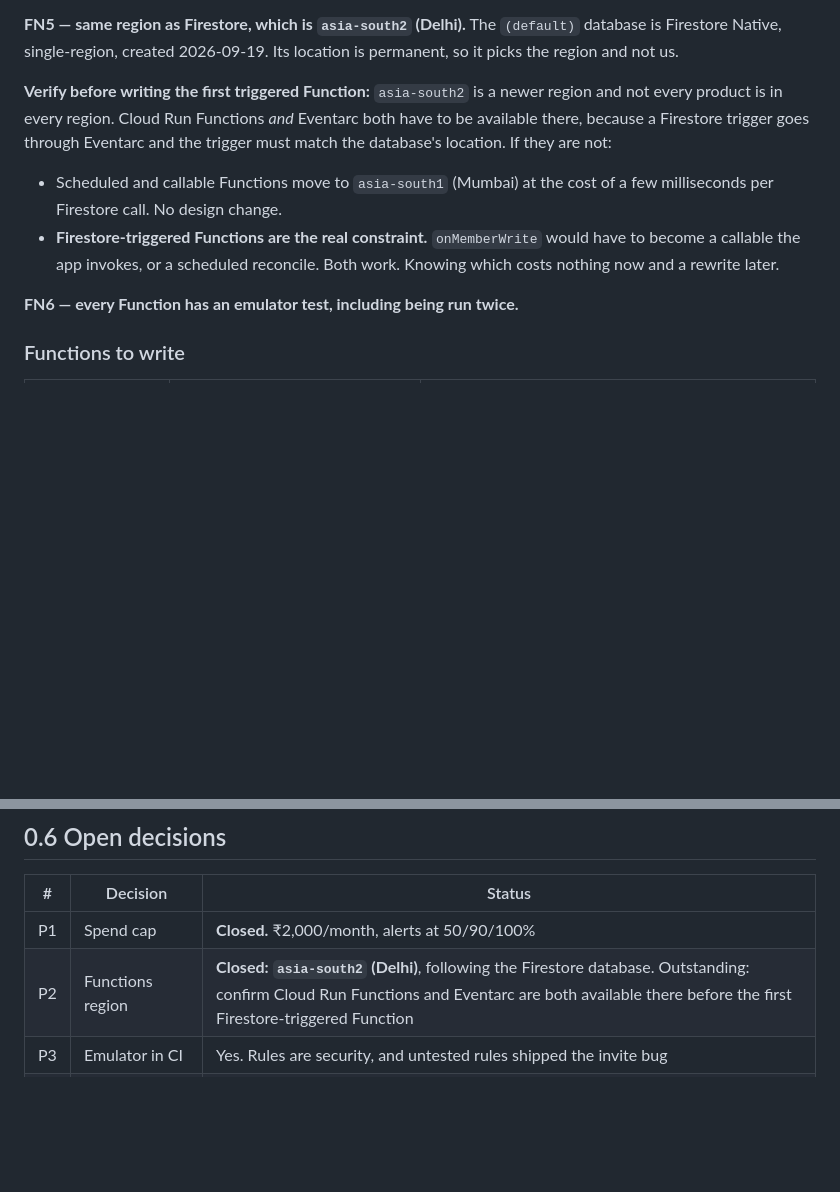
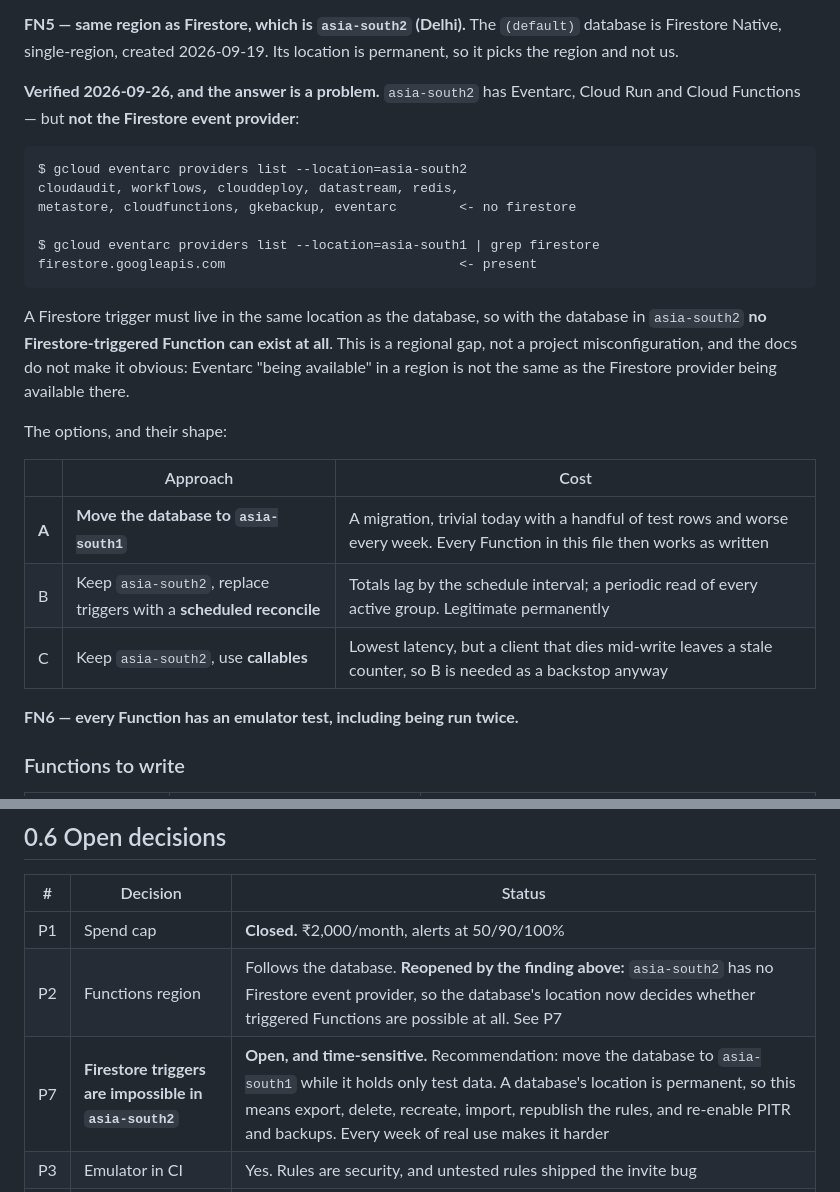
Before and after one commit to puneetsinghnanda/Hazri, a Markdown page: docs/features/00-platform.md, 2 parts joined by grey strips. GitHub-like rendering; blank space fills up the shorter version.

Commit message:
asia-south2 has Eventarc but not the Firestore event provider [skip ci]
Checked rather than assumed, and the assumption was wrong. `asia-south2` lists
cloudaudit, workflows, clouddeploy, datastream, redis, metastore,
cloudfunctions, gkebackup and eventarc -- and **not** firestore.
`asia-south1` lists it.

A Firestore trigger has to live in the same location as the database, so with
the database in `asia-south2` **no Firestore-triggered Function can exist at
all**. Not a project misconfiguration; a regional gap that the documentation
does not make obvious, because "Eventarc is available in this region" is not
the same sentence as "the Firestore provider is available in this region". My
own reading of the docs said it would be fine, which is why the spec said to
verify before building rather than after.

P2 reopens and P7 is new. The recommendation is to move the database to
`asia-south1` now: a location is permanent, so it means export, delete,
recreate, import, republish the rules and re-enable PITR and backups -- which
is an afternoon today with a handful of test rows and a genuine migration in
a month. The alternatives are written down too: a scheduled reconcile instead
of triggers is a legitimate permanent answer, and callables need the reconcile
as a backstop anyway.

No code changed.

Co-Authored-By: Claude Opus 5 <noreply@anthropic.com>
Claude-Session: https://claude.ai/code/session_01AQEsaDDXXiQem2XTbD6Yjw

````diff
--- a/docs/features/00-platform.md
+++ b/docs/features/00-platform.md
@@ -84,17 +84,32 @@ rather than incrementing blind.
 The `(default)` database is Firestore Native, single-region, created
 2026-09-19. Its location is permanent, so it picks the region and not us.
 
-**Verify before writing the first triggered Function:** `asia-south2` is a
-newer region and not every product is in every region. Cloud Run Functions
-*and* Eventarc both have to be available there, because a Firestore trigger
-goes through Eventarc and the trigger must match the database's location. If
-they are not:
+**Verified 2026-09-26, and the answer is a problem.** `asia-south2` has
+Eventarc, Cloud Run and Cloud Functions — but **not the Firestore event
+provider**:
 
-- Scheduled and callable Functions move to `asia-south1` (Mumbai) at the cost
-  of a few milliseconds per Firestore call. No design change.
-- **Firestore-triggered Functions are the real constraint.** `onMemberWrite`
-  would have to become a callable the app invokes, or a scheduled reconcile.
-  Both work. Knowing which costs nothing now and a rewrite later.
+```
+$ gcloud eventarc providers list --location=asia-south2
+cloudaudit, workflows, clouddeploy, datastream, redis,
+metastore, cloudfunctions, gkebackup, eventarc        <- no firestore
+
+$ gcloud eventarc providers list --location=asia-south1 | grep firestore
+firestore.googleapis.com                              <- present
+```
+
+A Firestore trigger must live in the same location as the database, so with
+the database in `asia-south2` **no Firestore-triggered Function can exist at
+all**. This is a regional gap, not a project misconfiguration, and the docs do
+not make it obvious: Eventarc "being available" in a region is not the same as
+the Firestore provider being available there.
+
+The options, and their shape:
+
+| | Approach | Cost |
+|---|---|---|
+| **A** | **Move the database to `asia-south1`** | A migration, trivial today with a handful of test rows and worse every week. Every Function in this file then works as written |
+| B | Keep `asia-south2`, replace triggers with a **scheduled reconcile** | Totals lag by the schedule interval; a periodic read of every active group. Legitimate permanently |
+| C | Keep `asia-south2`, use **callables** | Lowest latency, but a client that dies mid-write leaves a stale counter, so B is needed as a backstop anyway |
 
 **FN6 — every Function has an emulator test, including being run twice.**
 
@@ -219,7 +234,8 @@ fixes went out on reasoning alone and not one of them could have worked.
 | # | Decision | Status |
 |---|---|---|
 | P1 | Spend cap | **Closed.** ₹2,000/month, alerts at 50/90/100% |
-| P2 | Functions region | **Closed: `asia-south2` (Delhi)**, following the Firestore database. Outstanding: confirm Cloud Run Functions and Eventarc are both available there before the first Firestore-triggered Function |
+| P2 | Functions region | Follows the database. **Reopened by the finding above:** `asia-south2` has no Firestore event provider, so the database's location now decides whether triggered Functions are possible at all. See P7 |
+| P7 | **Firestore triggers are impossible in `asia-south2`** | **Open, and time-sensitive.** Recommendation: move the database to `asia-south1` while it holds only test data. A database's location is permanent, so this means export, delete, recreate, import, republish the rules, and re-enable PITR and backups. Every week of real use makes it harder |
 | P3 | Emulator in CI | Yes. Rules are security, and untested rules shipped the invite bug |
 | P4 | Disable Gemini and Vertex APIs | **Closed 2026-09-26.** Both disabled |
 | P5 | Does diary sync default on? | **Open, deferred to the implementation discussion.** The owner wants sync; what is undecided is whether it is on by default, which is a rule-4 question (the sangat is opt-in) and a trust question (the diary is the most personal thing in the app). Settle it in `09-diary.md` before the sync work starts |
````
